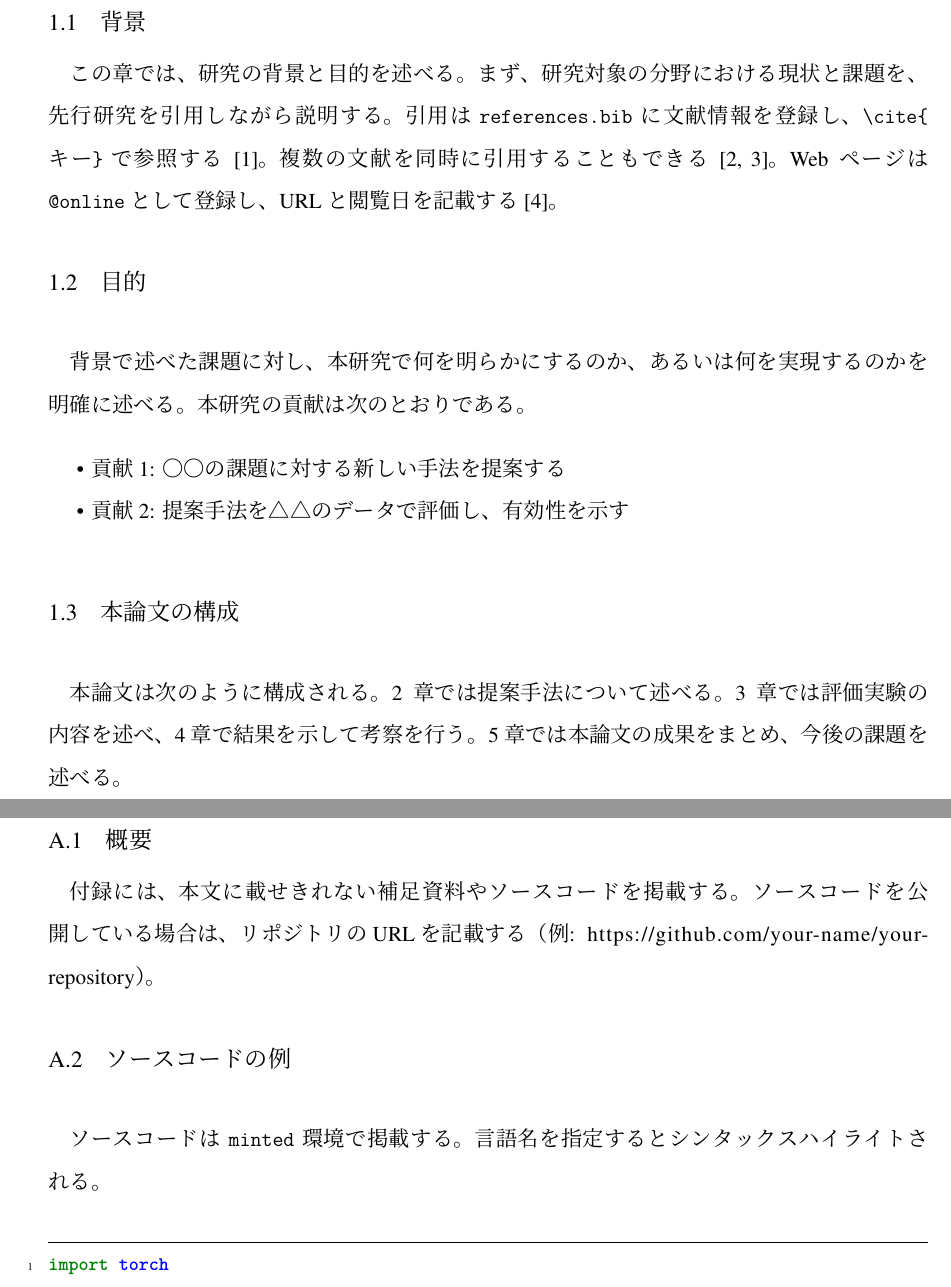
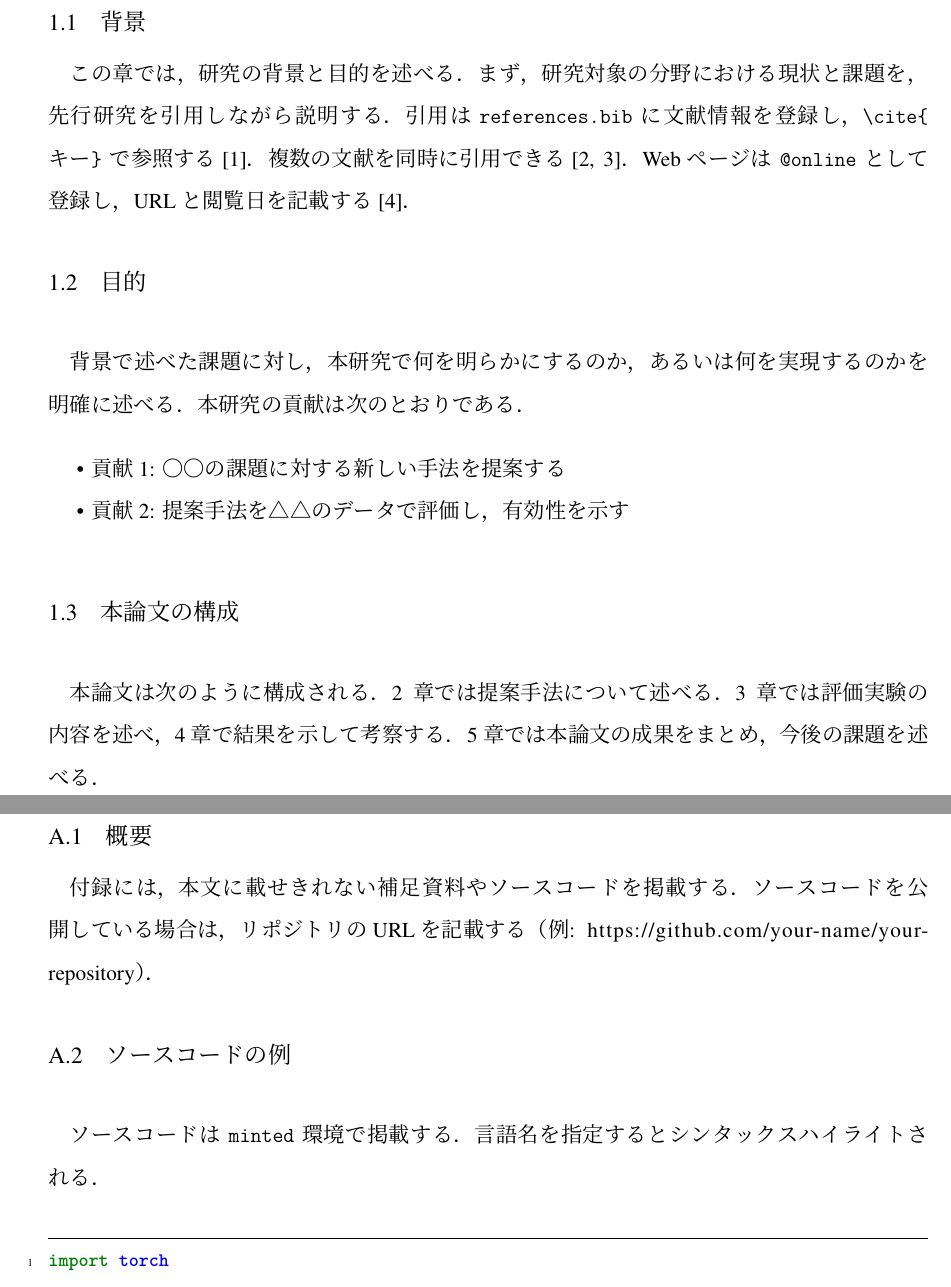
Before and after one commit to custard-1855/template_graduation_thesis, a LaTeX thesis (main.tex, which reads code/01_sample.tex, sections/00_abstract.tex, sections/01_introduction.tex): two parts of pages 4 and 9 of 9, joined at a grey line, cut so that both start at the same text. The pictures show the PDF file main.pdf that the author committed with the source.

Commit message:
lintとmake cleanの不具合を修正
- サンプル本文の句読点を prh.yml のルールに合わせて「，．」に統一
- 冗長表現を修正し，プレースホルダー(〇〇/△△)を allowlist に追加
- TikZソースの figures/ を .textlintignore で lint 対象外に
- make clean が figures/sample.pdf を削除しないよう main.tex のみを対象に
- main.pdf を再生成

Co-Authored-By: Claude Opus 5.5 <noreply@anthropic.com>
Claude-Session: https://claude.ai/code/session_012v3WC5SNx8e271GFmD9r33

```diff
--- a/code/01_sample.tex
+++ b/code/01_sample.tex
@@ -2,7 +2,7 @@
 
 \begin{document}
 \section{ソースコードの例}
-ソースコードは \texttt{minted} 環境で掲載する。言語名を指定するとシンタックスハイライトされる。
+ソースコードは \texttt{minted} 環境で掲載する．言語名を指定するとシンタックスハイライトされる．
 \begin{minted}{python}
 import torch
 import torch.nn.functional as F
--- a/sections/00_abstract.tex
+++ b/sections/00_abstract.tex
@@ -4,11 +4,11 @@
 \begin{document}
 \begin{abstract}%%%%%%%%%%%%% 概要 %%%%%%%%
 % ここを書き換える: 論文全体の要旨（400〜800字程度が目安）
-本文書は卒業論文テンプレートのサンプルである。
-要旨には、研究の背景、目的、手法、結果、結論を簡潔にまとめる。
-読者が要旨だけを読んでも研究の全体像を把握できるように書く。\par
-背景では、取り組む問題とその社会的・学術的な重要性を1〜2文で述べる。
-次に、本研究の目的と提案手法の要点を述べる。
-最後に、評価実験で得られた主な結果を数値とともに示し、本研究の貢献をまとめる。
+本文書は卒業論文テンプレートのサンプルである．
+要旨には，研究の背景，目的，手法，結果，結論を簡潔にまとめる．
+読者が要旨だけを読んでも研究の全体像を把握できるように書く．\par
+背景では，取り組む問題とその社会的・学術的な重要性を1〜2文で述べる．
+次に，本研究の目的と提案手法の要点を述べる．
+最後に，評価実験で得られた主な結果を数値とともに示し，本研究の貢献をまとめる．
 \end{abstract}
 \end{document}
--- a/sections/01_introduction.tex
+++ b/sections/01_introduction.tex
@@ -6,23 +6,23 @@
 \label{chap:introduction}
 % ここを書き換える: 研究の背景・目的・論文の構成
 \section{背景}
-この章では、研究の背景と目的を述べる。
-まず、研究対象の分野における現状と課題を、先行研究を引用しながら説明する。
-引用は \texttt{references.bib} に文献情報を登録し、\verb|\cite{キー}| で参照する\cite{lamport1994latex}。
-複数の文献を同時に引用することもできる\cite{knuth1986texbook,knuth1981breaking}。
-Webページは \texttt{@online} として登録し、URLと閲覧日を記載する\cite{ctan_luatexja}。\par
+この章では，研究の背景と目的を述べる．
+まず，研究対象の分野における現状と課題を，先行研究を引用しながら説明する．
+引用は \texttt{references.bib} に文献情報を登録し，\verb|\cite{キー}| で参照する\cite{lamport1994latex}．
+複数の文献を同時に引用できる\cite{knuth1986texbook,knuth1981breaking}．
+Webページは \texttt{@online} として登録し，URLと閲覧日を記載する\cite{ctan_luatexja}．\par
 
 \section{目的}
-背景で述べた課題に対し、本研究で何を明らかにするのか、あるいは何を実現するのかを明確に述べる。
-本研究の貢献は次のとおりである。
+背景で述べた課題に対し，本研究で何を明らかにするのか，あるいは何を実現するのかを明確に述べる．
+本研究の貢献は次のとおりである．
 \begin{itemize}
   \item 貢献1: 〇〇の課題に対する新しい手法を提案する
-  \item 貢献2: 提案手法を△△のデータで評価し、有効性を示す
+  \item 貢献2: 提案手法を△△のデータで評価し，有効性を示す
 \end{itemize}
 
 \section{本論文の構成}
-本論文は次のように構成される。
-\ref{chap:method}章では提案手法について述べる。
-\ref{chap:experiment}章では評価実験の内容を述べ、\ref{chap:result}章で結果を示して考察を行う。
-\ref{chap:conclusion}章では本論文の成果をまとめ、今後の課題を述べる。
+本論文は次のように構成される．
+\ref{chap:method}章では提案手法について述べる．
+\ref{chap:experiment}章では評価実験の内容を述べ，\ref{chap:result}章で結果を示して考察する．
+\ref{chap:conclusion}章では本論文の成果をまとめ，今後の課題を述べる．
 \end{document}
--- a/sections/02_main_issue.tex
+++ b/sections/02_main_issue.tex
@@ -6,9 +6,9 @@
 \label{chap:method}
 % ここを書き換える: 提案手法の説明
 \section{概要}
-この章では、提案手法の全体像と各構成要素を説明する。
-全体の流れは図を用いて示すと理解しやすい。
-図\ref{fig:overview}に提案手法の処理の流れを示す\footnote{図は \texttt{figures/} に置く。TikZで描いた図は \texttt{figures/sample.tex} のように単体でPDFにしてから読み込む。}。
+この章では，提案手法の全体像と各構成要素を説明する．
+全体の流れは図を用いて示すと理解しやすい．
+図\ref{fig:overview}に提案手法の処理の流れを示す\footnote{図は \texttt{figures/} に置く。TikZで描いた図は \texttt{figures/sample.tex} のように単体でPDFにしてから読み込む。}．
 
 \begin{figure}[htbp]
   \centering
@@ -18,11 +18,11 @@
 \end{figure}
 
 \section{定式化}
-数式は \texttt{equation} 環境で書き、ラベルを付けて参照する。
-例えば、入力 $\bm{x}$ に対するモデルの出力 $\hat{y}$ と正解 $y$ の二値交差エントロピー損失は式\eqref{eq:bce}で表される。
+数式は \texttt{equation} 環境で書き，ラベルを付けて参照する．
+例えば，入力 $\bm{x}$ に対するモデルの出力 $\hat{y}$ と正解 $y$ の二値交差エントロピー損失は式\eqref{eq:bce}で表される．
 \begin{equation}
   \mathcal{L}(y, \hat{y}) = -\frac{1}{N} \sum_{i=1}^{N} \left\{ y_i \log \hat{y}_i + (1 - y_i) \log (1 - \hat{y}_i) \right\}
   \label{eq:bce}
 \end{equation}
-ここで、$N$ はサンプル数である。式中の記号は、初めて登場した箇所で必ず定義する。
+ここで，$N$ はサンプル数である．式中の記号は，初めて登場した箇所で必ず定義する．
 \end{document}
--- a/sections/03_eval_exp.tex
+++ b/sections/03_eval_exp.tex
@@ -7,15 +7,15 @@
 % ここを書き換える: 実験の目的・データセット・評価指標・実験環境
 \section{実験内容}
 \label{sec:experiment}
-この章では、提案手法の有効性を検証するための実験について述べる。
-何を確かめるための実験なのかを最初に明示し、比較対象（ベースライン）と条件を説明する。\par
+この章では，提案手法の有効性を検証するための実験について述べる．
+何を確かめるための実験なのかを最初に明示し，比較対象（ベースライン）と条件を説明する．\par
 
 \section{データセットと評価指標}
-使用するデータセットの規模や内容、および評価指標の定義を述べる。
-第三者が実験を再現できるように、前処理やパラメータの設定も記載する。
+使用するデータセットの規模や内容，および評価指標の定義を述べる．
+第三者が実験を再現できるように，前処理やパラメータの設定も記載する．
 
 \section{実験環境}
-実験環境は以下のとおりである。
+実験環境は以下のとおりである．
 \begin{itemize}
   \item OS: Ubuntu XX.XX LTS
   \item CPU: 〇〇
--- a/sections/04_eval_res.tex
+++ b/sections/04_eval_res.tex
@@ -6,8 +6,8 @@
 \label{chap:result}
 % ここを書き換える: 結果の提示と考察
 \section{実験結果}
-\ref{sec:experiment}節で述べた実験の結果を示す。
-数値の比較には表を用いる。表\ref{table:result}に各手法の評価結果を示す。
+\ref{sec:experiment}節で述べた実験の結果を示す．
+数値の比較には表を用いる．表\ref{table:result}に各手法の評価結果を示す．
 
 \begin{table}[htbp]
   \centering
@@ -25,7 +25,7 @@
 \end{table}
 
 \section{考察}
-結果から読み取れる事実と、その理由についての考察を分けて書く。
-例えば「提案手法は全ての指標でベースラインを上回った」は事実であり、
-「これは〇〇の効果によるものと考えられる」は考察である。
+結果から読み取れる事実と，その理由についての考察を分けて書く．
+例えば「提案手法は全ての指標でベースラインを上回った」は事実であり，
+「これは〇〇の効果によるものと考えられる」は考察である．
 \end{document}
--- a/sections/05_discussion.tex
+++ b/sections/05_discussion.tex
@@ -5,6 +5,6 @@
 \chapter{おわりに}
 \label{chap:conclusion}
 % ここを書き換える: まとめと今後の課題
-本研究では、〇〇の課題に対して△△を提案し、評価実験によりその有効性を示した。
-この章では、本論文の成果を簡潔にまとめ、残された課題と今後の展望を述べる。\par
+本研究では，〇〇の課題に対して△△を提案し，評価実験によりその有効性を示した．
+この章では，本論文の成果を簡潔にまとめ，残された課題と今後の展望を述べる．\par
 \end{document}
--- a/sections/appendix.tex
+++ b/sections/appendix.tex
@@ -11,8 +11,8 @@
 \chapter{付録}
 % ここを書き換える: ソースコードや補足資料
 \section{概要}
-付録には、本文に載せきれない補足資料やソースコードを掲載する。
-ソースコードを公開している場合は、リポジトリのURLを記載する（例: \url{https://github.com/your-name/your-repository}）。\par
+付録には，本文に載せきれない補足資料やソースコードを掲載する．
+ソースコードを公開している場合は，リポジトリのURLを記載する（例: \url{https://github.com/your-name/your-repository}）．\par
 
 % コードの添付
 \subfile{../code/01_sample.tex}
```
Also changed, not shown: Makefile, README.md, main.pdf, 2 other files.
